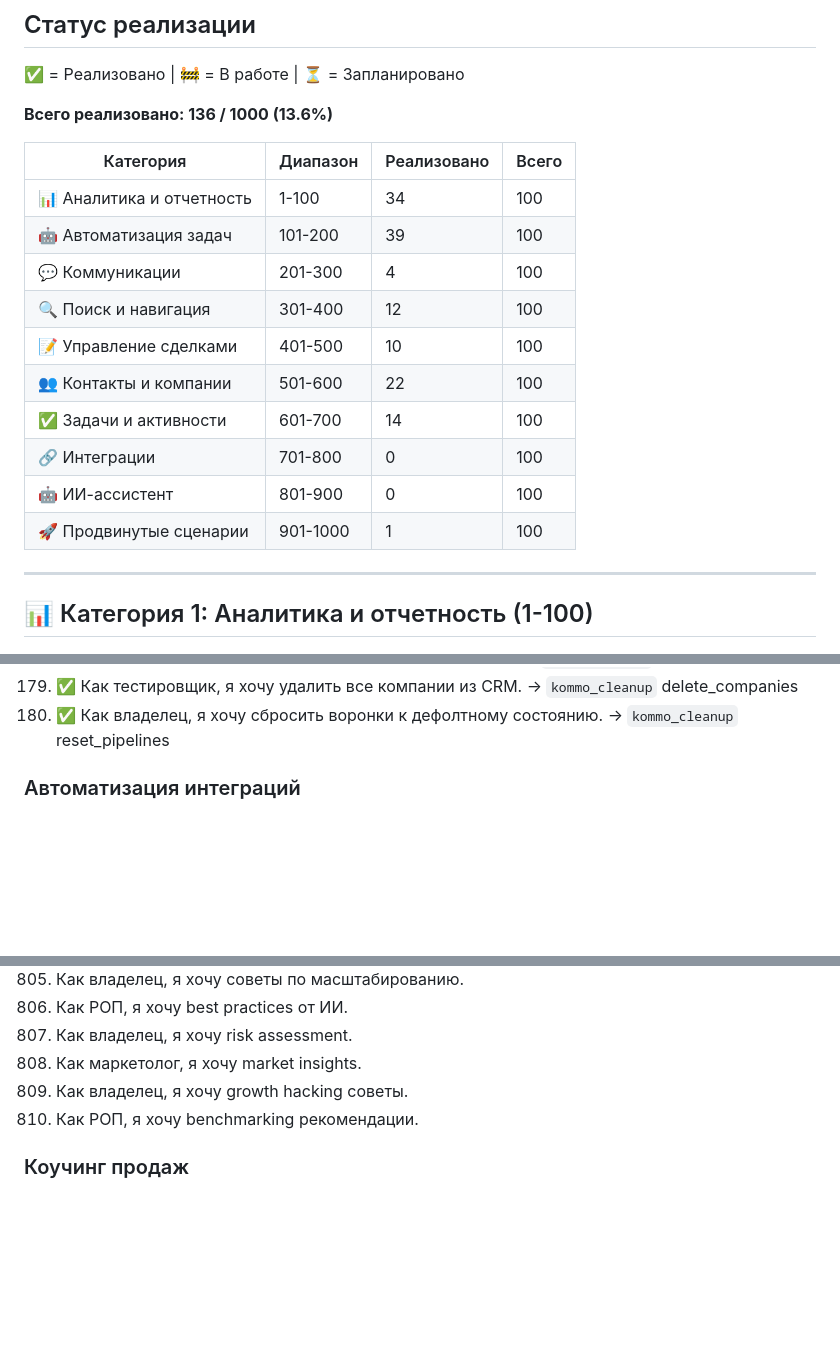
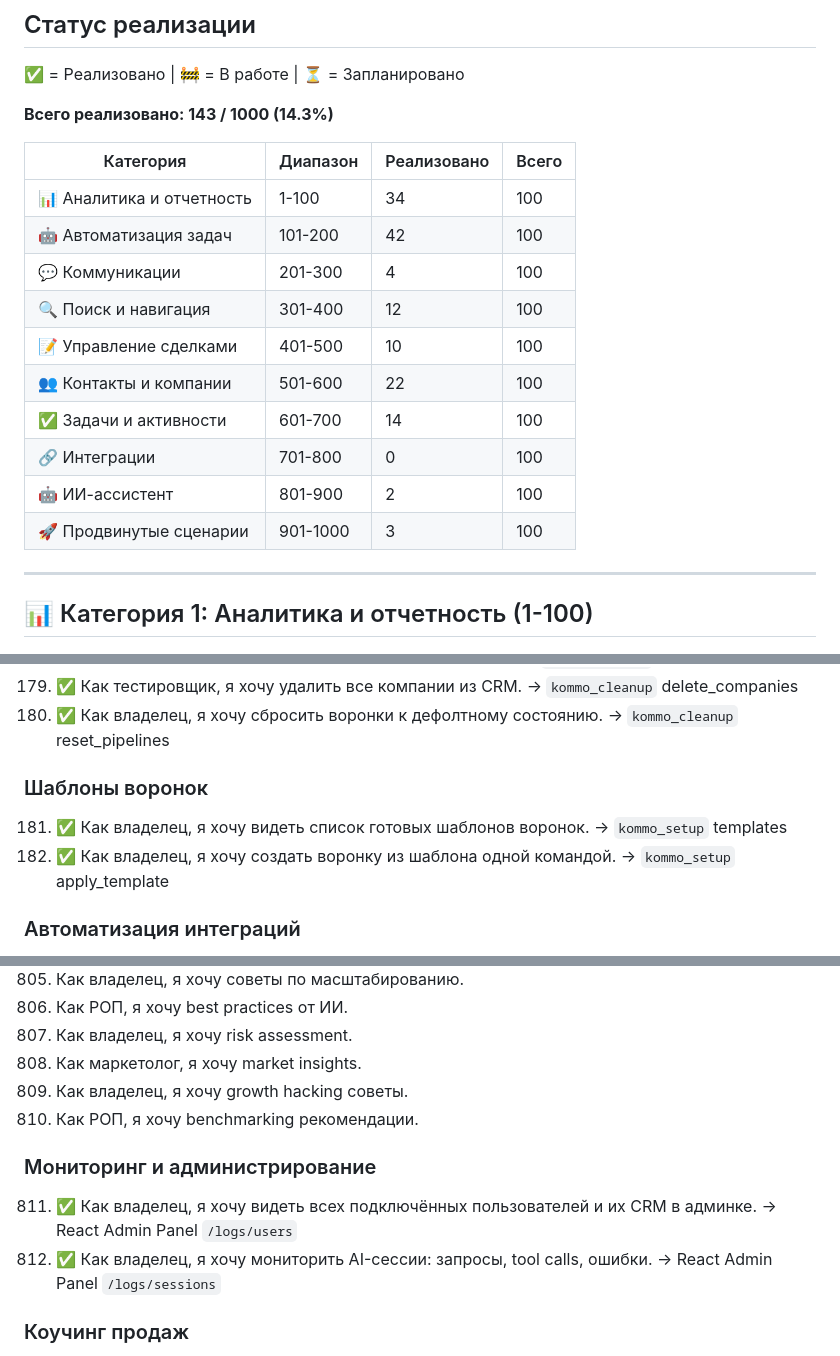
Before and after one commit to ampulex-23/KommoMCP, a Markdown page: docs/STORIES.md, 3 parts joined by grey strips. GitHub-like rendering; blank space fills up the shorter version.

Commit message:
Update STORIES.md: add templates, apply_template, admin panel stories; update counters to 143/1000

```diff
--- a/docs/STORIES.md
+++ b/docs/STORIES.md
@@ -6,20 +6,20 @@
 
 ✅ = Реализовано | 🚧 = В работе | ⏳ = Запланировано
 
-**Всего реализовано: 136 / 1000 (13.6%)**
+**Всего реализовано: 143 / 1000 (14.3%)**
 
 | Категория | Диапазон | Реализовано | Всего |
 |-----------|----------|-------------|-------|
 | 📊 Аналитика и отчетность | 1-100 | 34 | 100 |
-| 🤖 Автоматизация задач | 101-200 | 39 | 100 |
+| 🤖 Автоматизация задач | 101-200 | 42 | 100 |
 | 💬 Коммуникации | 201-300 | 4 | 100 |
 | 🔍 Поиск и навигация | 301-400 | 12 | 100 |
 | 📝 Управление сделками | 401-500 | 10 | 100 |
 | 👥 Контакты и компании | 501-600 | 22 | 100 |
 | ✅ Задачи и активности | 601-700 | 14 | 100 |
 | 🔗 Интеграции | 701-800 | 0 | 100 |
-| 🤖 ИИ-ассистент | 801-900 | 0 | 100 |
-| 🚀 Продвинутые сценарии | 901-1000 | 1 | 100 |
+| 🤖 ИИ-ассистент | 801-900 | 2 | 100 |
+| 🚀 Продвинутые сценарии | 901-1000 | 3 | 100 |
 
 ---
 
@@ -242,6 +242,10 @@
 178. ✅ Как тестировщик, я хочу удалить все контакты из CRM. → `kommo_cleanup` delete_contacts
 179. ✅ Как тестировщик, я хочу удалить все компании из CRM. → `kommo_cleanup` delete_companies
 180. ✅ Как владелец, я хочу сбросить воронки к дефолтному состоянию. → `kommo_cleanup` reset_pipelines
+
+### Шаблоны воронок
+181. ✅ Как владелец, я хочу видеть список готовых шаблонов воронок. → `kommo_setup` templates
+182. ✅ Как владелец, я хочу создать воронку из шаблона одной командой. → `kommo_setup` apply_template
 
 ### Автоматизация интеграций
 181. ✅ Как владелец, я хочу управлять вебхуками CRM. → `kommo_webhooks` list
@@ -1051,6 +1055,10 @@
 809. Как владелец, я хочу growth hacking советы.
 810. Как РОП, я хочу benchmarking рекомендации.
 
+### Мониторинг и администрирование
+811. ✅ Как владелец, я хочу видеть всех подключённых пользователей и их CRM в админке. → React Admin Panel `/logs/users`
+812. ✅ Как владелец, я хочу мониторить AI-сессии: запросы, tool calls, ошибки. → React Admin Panel `/logs/sessions`
+
 ### Коучинг продаж
 811. Как менеджер, я хочу персональный coaching от ИИ.
 812. Как РОП, я хочу coaching recommendations для команды.
```
Also changed, not shown: other parts of docs/STORIES.md (+2 -0 lines).
